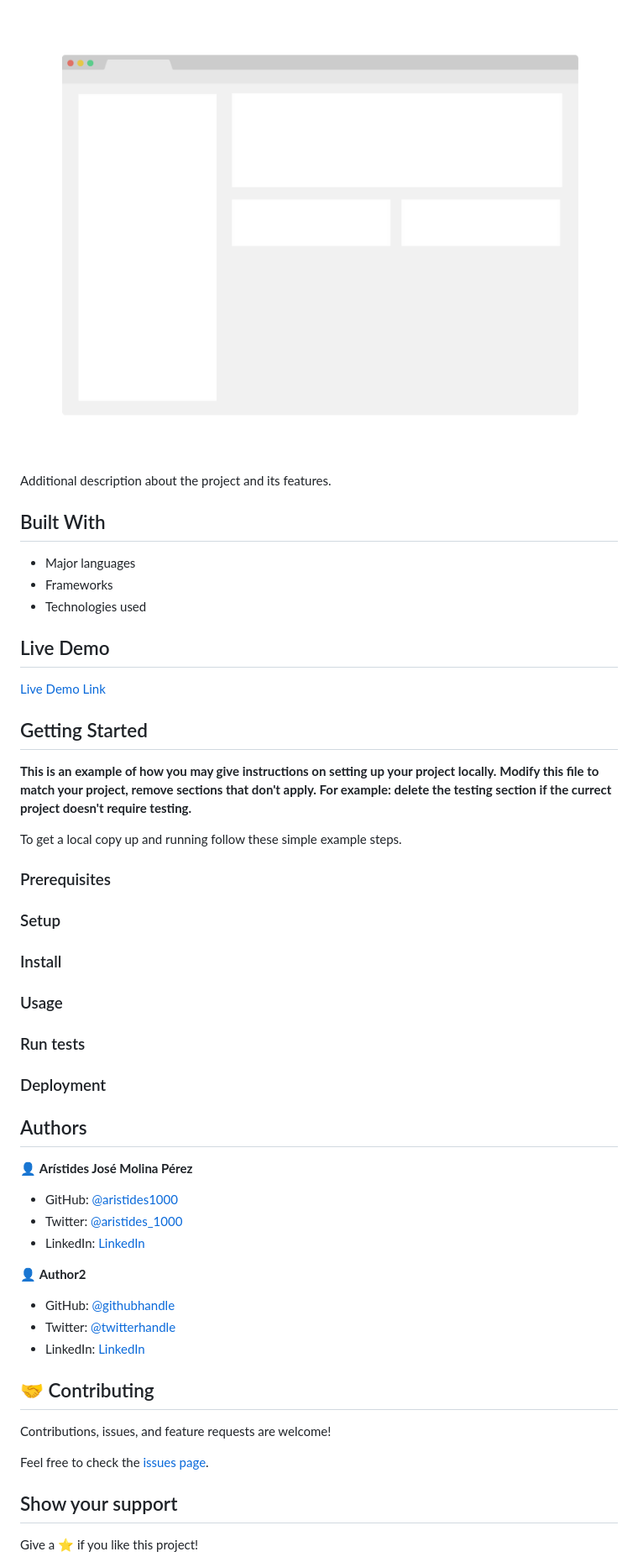
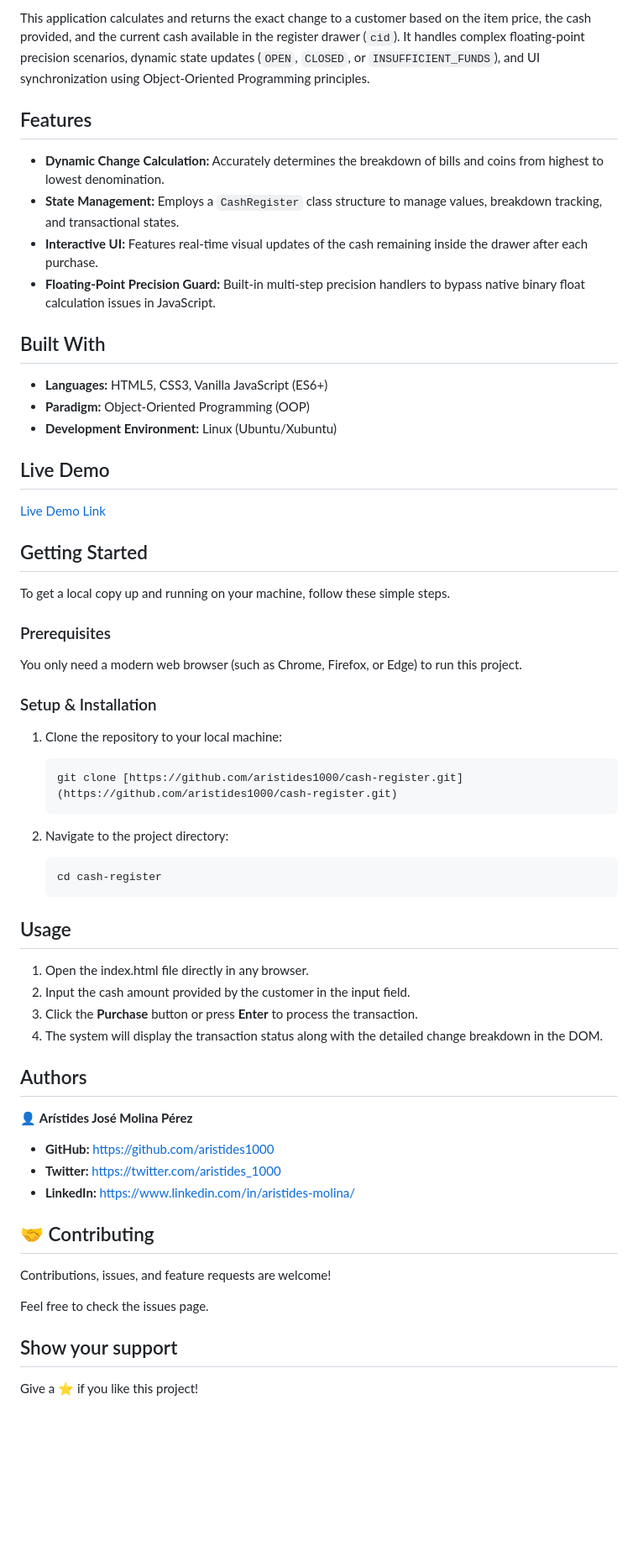
Before and after one commit to aristides1000/Build-a-Cash-Register-Project_freeCodeCamp, a Markdown page: README.md, the part around one of its changes. Shown at 84% size. Drawn GitHub-style; blank space fills up the shorter version.

Commit message:
Doc: Finish README.md file

````diff
--- a/README.md
+++ b/README.md
@@ -6,13 +6,18 @@
 
-![screenshot](./app_screenshot.png)
+This application calculates and returns the exact change to a customer based on the item price, the cash provided, and the current cash available in the register drawer (`cid`). It handles complex floating-point precision scenarios, dynamic state updates (`OPEN`, `CLOSED`, or `INSUFFICIENT_FUNDS`), and UI synchronization using Object-Oriented Programming principles.
 
-Additional description about the project and its features.
+## Features
+
+- **Dynamic Change Calculation:** Accurately determines the breakdown of bills and coins from highest to lowest denomination.
+- **State Management:** Employs a `CashRegister` class structure to manage values, breakdown tracking, and transactional states.
+- **Interactive UI:** Features real-time visual updates of the cash remaining inside the drawer after each purchase.
+- **Floating-Point Precision Guard:** Built-in multi-step precision handlers to bypass native binary float calculation issues in JavaScript.
 
 ## Built With
 
-- Major languages
-- Frameworks
-- Technologies used
+- **Languages:** HTML5, CSS3, Vanilla JavaScript (ES6+)
+- **Paradigm:** Object-Oriented Programming (OOP)
+- **Development Environment:** Linux (Ubuntu/Xubuntu)
 
 ## Live Demo
 
@@ -20,42 +25,44 @@ Additional description about the project and its features.
 
 ## Getting Started
 
-**This is an example of how you may give instructions on setting up your project locally.**
-**Modify this file to match your project, remove sections that don't apply. For example: delete the testing section if the currect project doesn't require testing.**
-
-To get a local copy up and running follow these simple example steps.
+To get a local copy up and running on your machine, follow these simple steps.
 
 ### Prerequisites
 
-### Setup
+You only need a modern web browser (such as Chrome, Firefox, or Edge) to run this project.
 
-### Install
+### Setup & Installation
 
-### Usage
+1. Clone the repository to your local machine:
+   ```bash
+   git clone [https://github.com/aristides1000/cash-register.git](https://github.com/aristides1000/cash-register.git)
+   ```
 
-### Run tests
+2. Navigate to the project directory:
+   ```bash
+   cd cash-register
+   ```
 
-### Deployment
+## Usage
+
+1. Open the index.html file directly in any browser.
+2. Input the cash amount provided by the customer in the input field.
+3. Click the **Purchase** button or press **Enter** to process the transaction.
+4. The system will display the transaction status along with the detailed change breakdown in the DOM.
 
 ## Authors
 
 👤 **Arístides José Molina Pérez**
 
-- GitHub: [@aristides1000](https://github.com/aristides1000)
-- Twitter: [@aristides_1000](https://twitter.com/aristides_1000)
-- LinkedIn: [LinkedIn](https://www.linkedin.com/in/aristides-molina/)
-
-👤 **Author2**
-
-- GitHub: [@githubhandle](https://github.com/githubhandle)
-- Twitter: [@twitterhandle](https://twitter.com/twitterhandle)
-- LinkedIn: [LinkedIn](https://linkedin.com/linkedinhandle)
+- **GitHub:** https://github.com/aristides1000
+- **Twitter:** https://twitter.com/aristides_1000
+- **LinkedIn:** https://www.linkedin.com/in/aristides-molina/
 
 ## 🤝 Contributing
 
 Contributions, issues, and feature requests are welcome!
 
-Feel free to check the [issues page](../../issues/).
+Feel free to check the issues page.
 
 ## Show your support
 
````
Also changed, not shown: other parts of README.md (+6 -8 lines).
